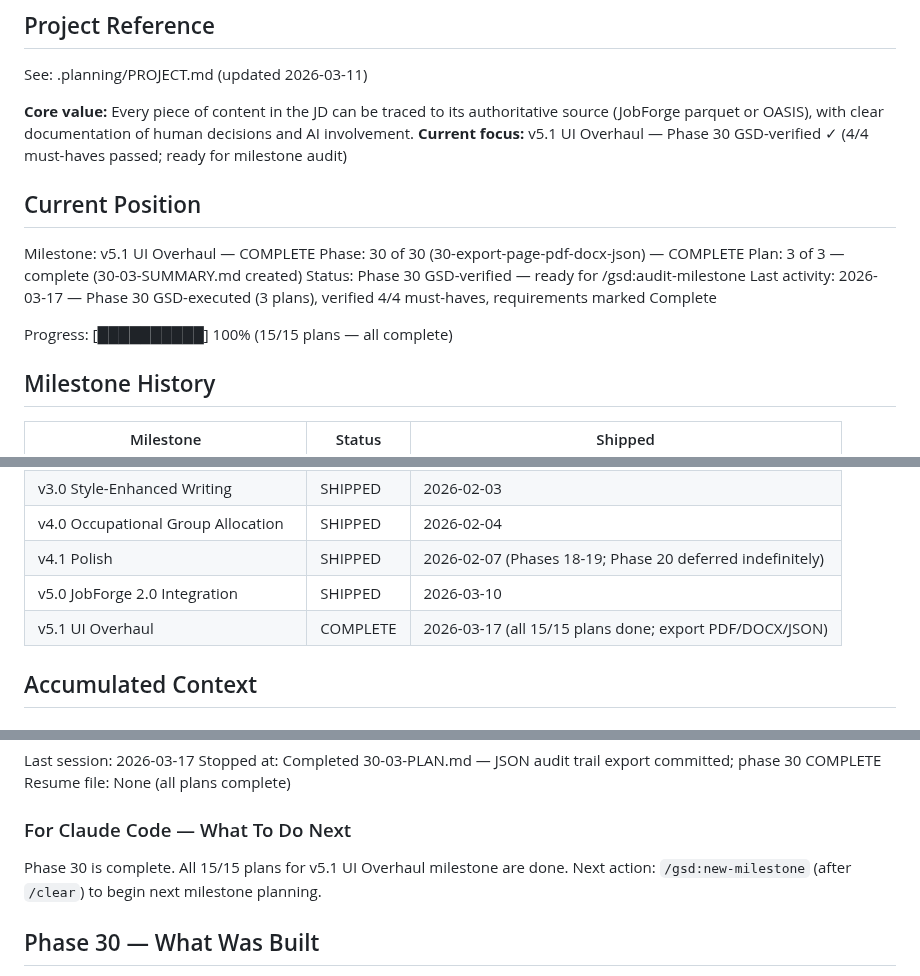
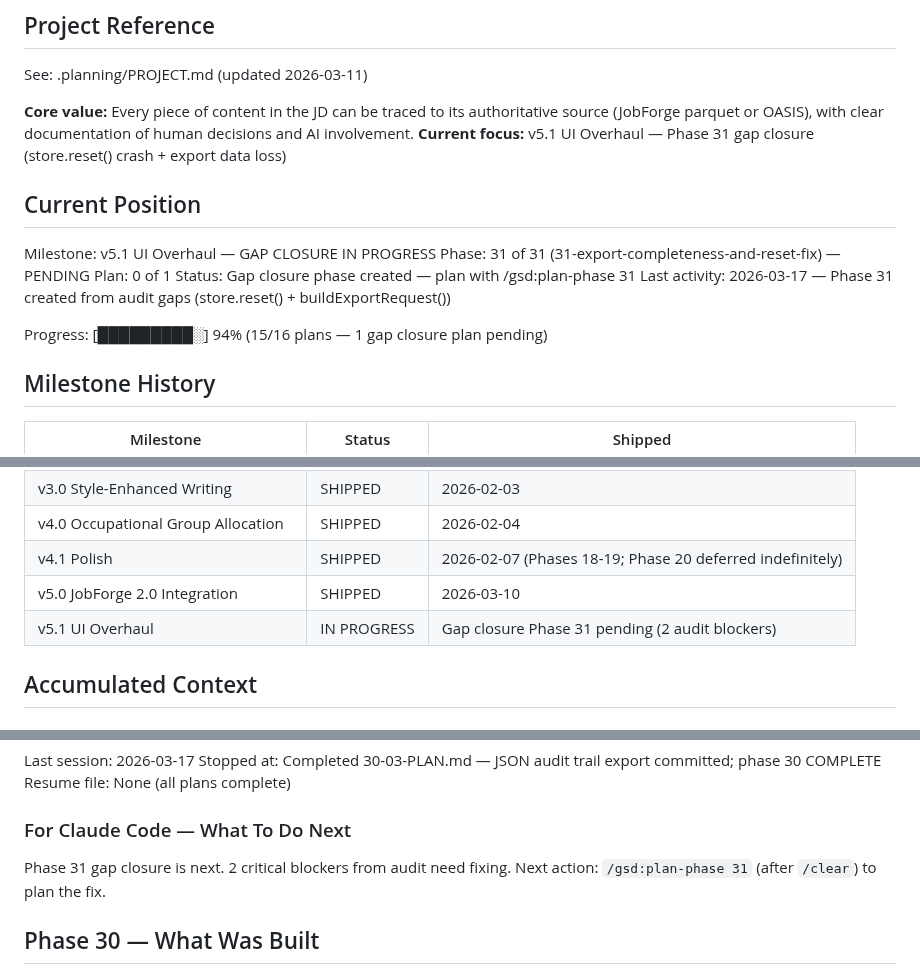
Before and after one commit to dubedad/JD-Builder-Lite, a Markdown page: .planning/STATE.md, 3 parts joined by grey strips. Rendered like a GitHub page.

```diff
--- a/.planning/STATE.md
+++ b/.planning/STATE.md
@@ -5,17 +5,17 @@
 See: .planning/PROJECT.md (updated 2026-03-11)
 
 **Core value:** Every piece of content in the JD can be traced to its authoritative source (JobForge parquet or OASIS), with clear documentation of human decisions and AI involvement.
-**Current focus:** v5.1 UI Overhaul — Phase 30 GSD-verified ✓ (4/4 must-haves passed; ready for milestone audit)
+**Current focus:** v5.1 UI Overhaul — Phase 31 gap closure (store.reset() crash + export data loss)
 
 ## Current Position
 
-Milestone: v5.1 UI Overhaul — COMPLETE
-Phase: 30 of 30 (30-export-page-pdf-docx-json) — COMPLETE
-Plan: 3 of 3 — complete (30-03-SUMMARY.md created)
-Status: Phase 30 GSD-verified — ready for /gsd:audit-milestone
-Last activity: 2026-03-17 — Phase 30 GSD-executed (3 plans), verified 4/4 must-haves, requirements marked Complete
+Milestone: v5.1 UI Overhaul — GAP CLOSURE IN PROGRESS
+Phase: 31 of 31 (31-export-completeness-and-reset-fix) — PENDING
+Plan: 0 of 1
+Status: Gap closure phase created — plan with /gsd:plan-phase 31
+Last activity: 2026-03-17 — Phase 31 created from audit gaps (store.reset() + buildExportRequest())
 
-Progress: [██████████] 100% (15/15 plans — all complete)
+Progress: [█████████░] 94% (15/16 plans — 1 gap closure plan pending)
 
 ## Milestone History
 
@@ -28,7 +28,7 @@ Progress: [██████████] 100% (15/15 plans — all complete)
 | v4.0 Occupational Group Allocation | SHIPPED | 2026-02-04 |
 | v4.1 Polish | SHIPPED | 2026-02-07 (Phases 18-19; Phase 20 deferred indefinitely) |
 | v5.0 JobForge 2.0 Integration | SHIPPED | 2026-03-10 |
-| v5.1 UI Overhaul | COMPLETE | 2026-03-17 (all 15/15 plans done; export PDF/DOCX/JSON) |
+| v5.1 UI Overhaul | IN PROGRESS | Gap closure Phase 31 pending (2 audit blockers) |
 
 ## Accumulated Context
 
@@ -107,8 +107,8 @@ Resume file: None (all plans complete)
 
 ### For Claude Code — What To Do Next
 
-Phase 30 is complete. All 15/15 plans for v5.1 UI Overhaul milestone are done.
-Next action: `/gsd:new-milestone` (after `/clear`) to begin next milestone planning.
+Phase 31 gap closure is next. 2 critical blockers from audit need fixing.
+Next action: `/gsd:plan-phase 31` (after `/clear`) to plan the fix.
 
 ## Phase 30 — What Was Built
 
```
Also changed, not shown: .planning/ROADMAP.md (+30 -3 lines).
